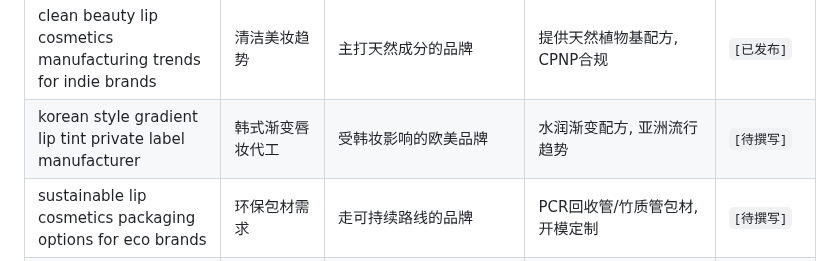
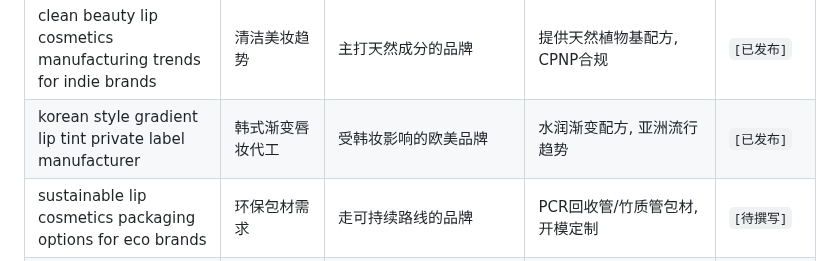
Before and after one commit to mlmlip/mlmlip, a Markdown page: src/data/SEO-KEYWORDS.md, the part around the change. Rendered like a GitHub page.

Commit message:
feat(blog): add SEO+GEO v4.1 post for korean style gradient lip tint private label manufacturer

```diff
--- a/src/data/SEO-KEYWORDS.md
+++ b/src/data/SEO-KEYWORDS.md
@@ -48,7 +48,7 @@
 | tiktok viral lip products 2026 what to manufacture next | TikTok爆款选品 | 追热点的美妆卖家 | 快速打样热门品类, 7天出样 | `[已发布]` |
 | most profitable lip cosmetics to private label in 2026 | 高利润品类分析 | 做选品决策的创业者 | 唇油利润率最高, 成熟配方直出 | `[已发布]` |
 | clean beauty lip cosmetics manufacturing trends for indie brands | 清洁美妆趋势 | 主打天然成分的品牌 | 提供天然植物基配方, CPNP合规 | `[已发布]` |
-| korean style gradient lip tint private label manufacturer | 韩式渐变唇妆代工 | 受韩妆影响的欧美品牌 | 水润渐变配方, 亚洲流行趋势 | `[待撰写]` |
+| korean style gradient lip tint private label manufacturer | 韩式渐变唇妆代工 | 受韩妆影响的欧美品牌 | 水润渐变配方, 亚洲流行趋势 | `[已发布]` |
 | sustainable lip cosmetics packaging options for eco brands | 环保包材需求 | 走可持续路线的品牌 | PCR回收管/竹质管包材, 开模定制 | `[待撰写]` |
 | lip gloss manufacturer with in stock packaging components | 现成包材快速出货 | 追求快速上市的DTC品牌 | 现货包材库免开模, 45天交付 | `[待撰写]` |
 | lip gloss private label supplier with fast lead times | 快速交付 | 有档期压力的电商卖家 | 成熟产线, 7天打样+快速大货 | `[待撰写]` |
```
Also changed, not shown: 1 other file.
